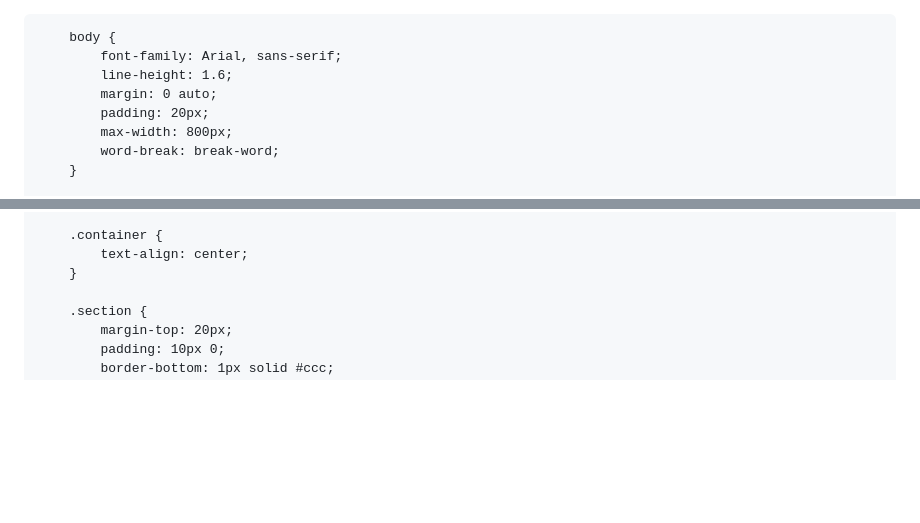
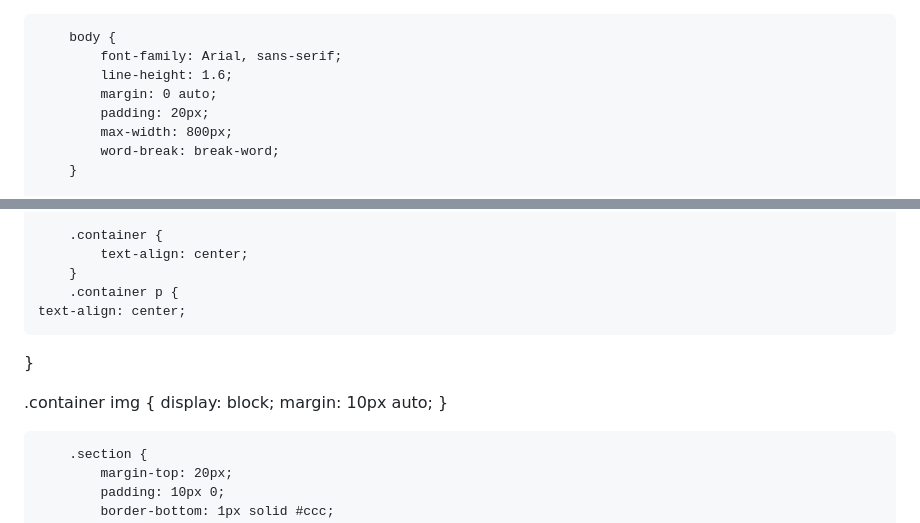
Before and after one commit to AlbertZhangK/albertzhangk.github.io, a Markdown page: README.md, 2 parts joined by grey strips. Rendered like a GitHub page; blank space fills up the shorter version.

```diff
--- a/README.md
+++ b/README.md
@@ -1,4 +1,3 @@
-<!DOCTYPE html>
 <html lang="zh-CN">
 <head>
     <meta charset="UTF-8" />
@@ -26,6 +25,14 @@
         .container {
             text-align: center;
         }
+        .container p {
+    text-align: center;
+}
+
+.container img {
+    display: block;
+    margin: 10px auto;
+}
 
         .section {
             margin-top: 20px;
```
